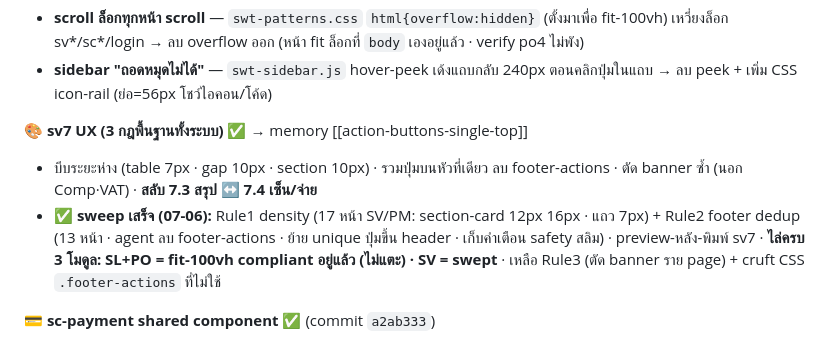
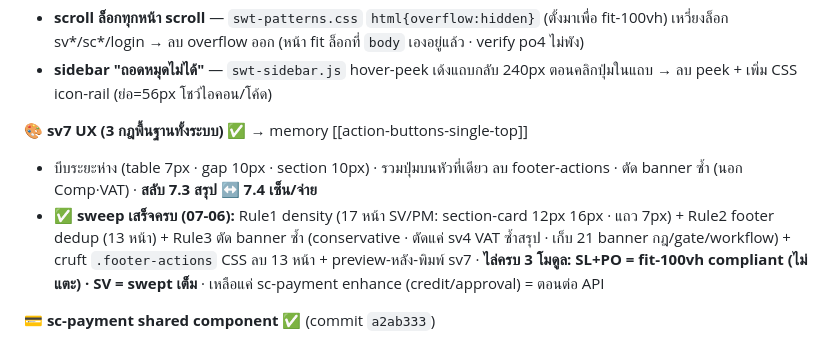
Before and after one commit to ArmPeerapat2/sangwijit-erp-mockup, a Markdown page: .agents/active.md, the part around the change. Drawn GitHub-style.

Commit message:
docs(sync): active.md ปิดงาน sweep ครบ (Rule1-3 + cruft + preview)

```diff
--- a/.agents/active.md
+++ b/.agents/active.md
@@ -22,7 +22,7 @@ project_type: "frontend-mockup (HTML + docs)"
 
 **🎨 sv7 UX (3 กฎพื้นฐานทั้งระบบ) ✅** → memory [[action-buttons-single-top]]
 - บีบระยะห่าง (table 7px · gap 10px · section 10px) · รวมปุ่มบนหัวที่เดียว ลบ footer-actions · ตัด banner ซ้ำ (นอก Comp·VAT) · **สลับ 7.3 สรุป ↔ 7.4 เซ็น/จ่าย**
-- **✅ sweep เสร็จ (07-06):** Rule1 density (17 หน้า SV/PM: section-card 12px 16px · แถว 7px) + Rule2 footer dedup (13 หน้า · agent ลบ footer-actions · ย้าย unique ปุ่มขึ้น header · เก็บคำเตือน safety สลิม) · preview-หลัง-พิมพ์ sv7 · **ไล่ครบ 3 โมดูล: SL+PO = fit-100vh compliant อยู่แล้ว (ไม่แตะ) · SV = swept** · เหลือ Rule3 (ตัด banner ราย page) + cruft CSS `.footer-actions` ที่ไม่ใช้
+- **✅ sweep เสร็จครบ (07-06):** Rule1 density (17 หน้า SV/PM: section-card 12px 16px · แถว 7px) + Rule2 footer dedup (13 หน้า) + Rule3 ตัด banner ซ้ำ (conservative · ตัดแค่ sv4 VAT ซ้ำสรุป · เก็บ 21 banner กฎ/gate/workflow) + cruft `.footer-actions` CSS ลบ 13 หน้า + preview-หลัง-พิมพ์ sv7 · **ไล่ครบ 3 โมดูล: SL+PO = fit-100vh compliant (ไม่แตะ) · SV = swept เต็ม** · เหลือแค่ sc-payment enhance (credit/approval) = ตอนต่อ API
 
 **💳 sc-payment shared component ✅** (commit `a2ab333`)
 - `swt-payment.js` — รับชำระเงิน split (Total/Remain · เงินสด/QR/โอน/บัตร+%ชาร์จ/เช็ค/อื่นๆ) อิง ERP เดิม · `swtRenderPayment(el,opts)` + `swtOpenPayment(opts)` modal · state ต่อ instance
```
